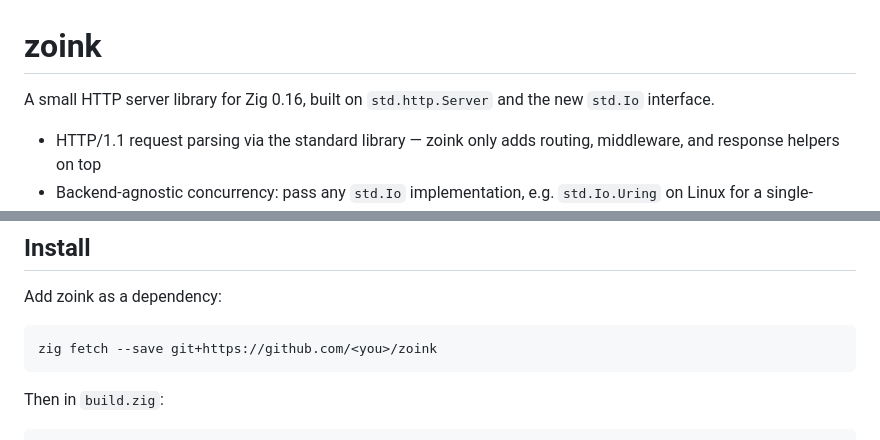
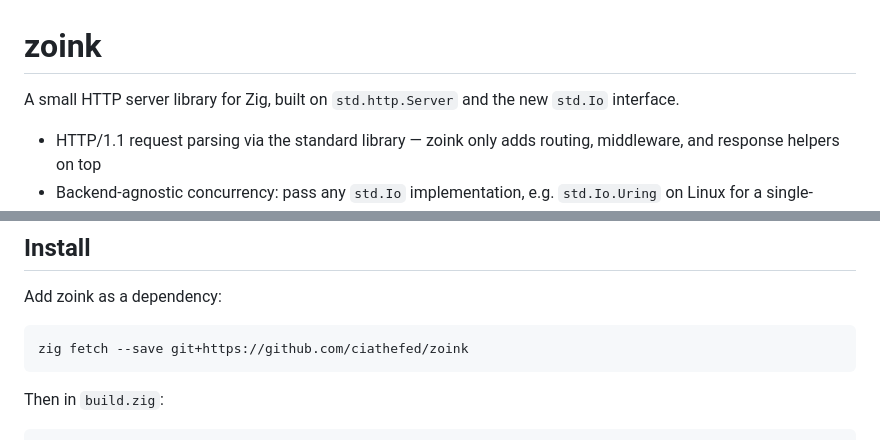
Before and after one commit to ciathefed/zoink, a Markdown page: README.md, 2 parts joined by grey strips. GitHub-like rendering.

Commit message:
docs: fix github link and add status badges

````diff
--- a/README.md
+++ b/README.md
@@ -1,6 +1,6 @@
 # zoink
 
-A small HTTP server library for Zig 0.16, built on `std.http.Server` and the new `std.Io` interface.
+A small HTTP server library for Zig, built on `std.http.Server` and the new `std.Io` interface.
 
 - HTTP/1.1 request parsing via the standard library — zoink only adds routing, middleware, and response helpers on top
 - Backend-agnostic concurrency: pass any `std.Io` implementation, e.g. `std.Io.Uring` on Linux for a single-threaded event loop, or `std.Io.Threaded` for a portable thread-pool fallback
@@ -18,7 +17,7 @@ Zig 0.16.0.
 Add zoink as a dependency:
 
 ```bash
-zig fetch --save git+https://github.com/<you>/zoink
+zig fetch --save git+https://github.com/ciathefed/zoink
 ```
 
 Then in `build.zig`:
````
Also changed, not shown: other parts of README.md (+2 -3 lines).
